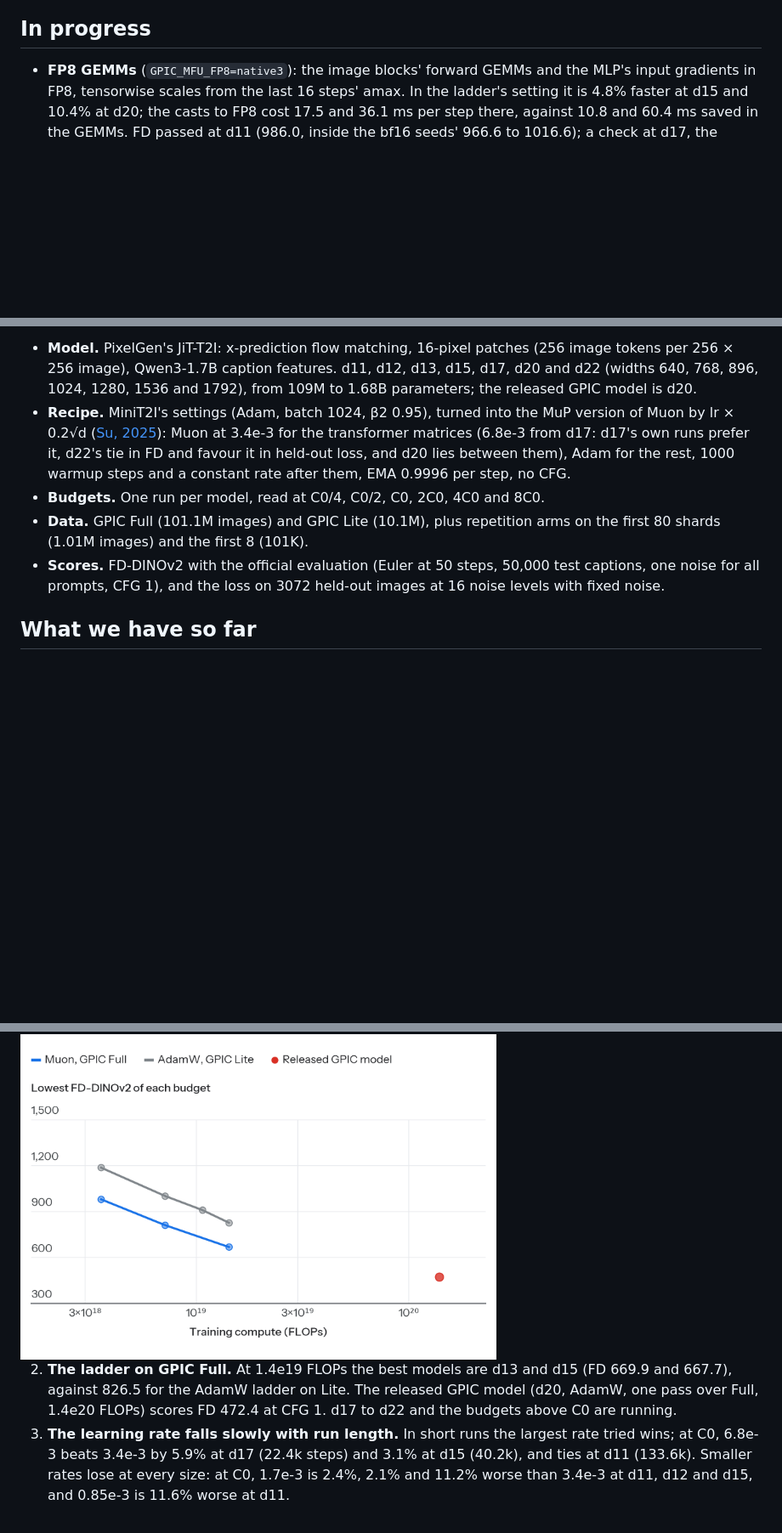
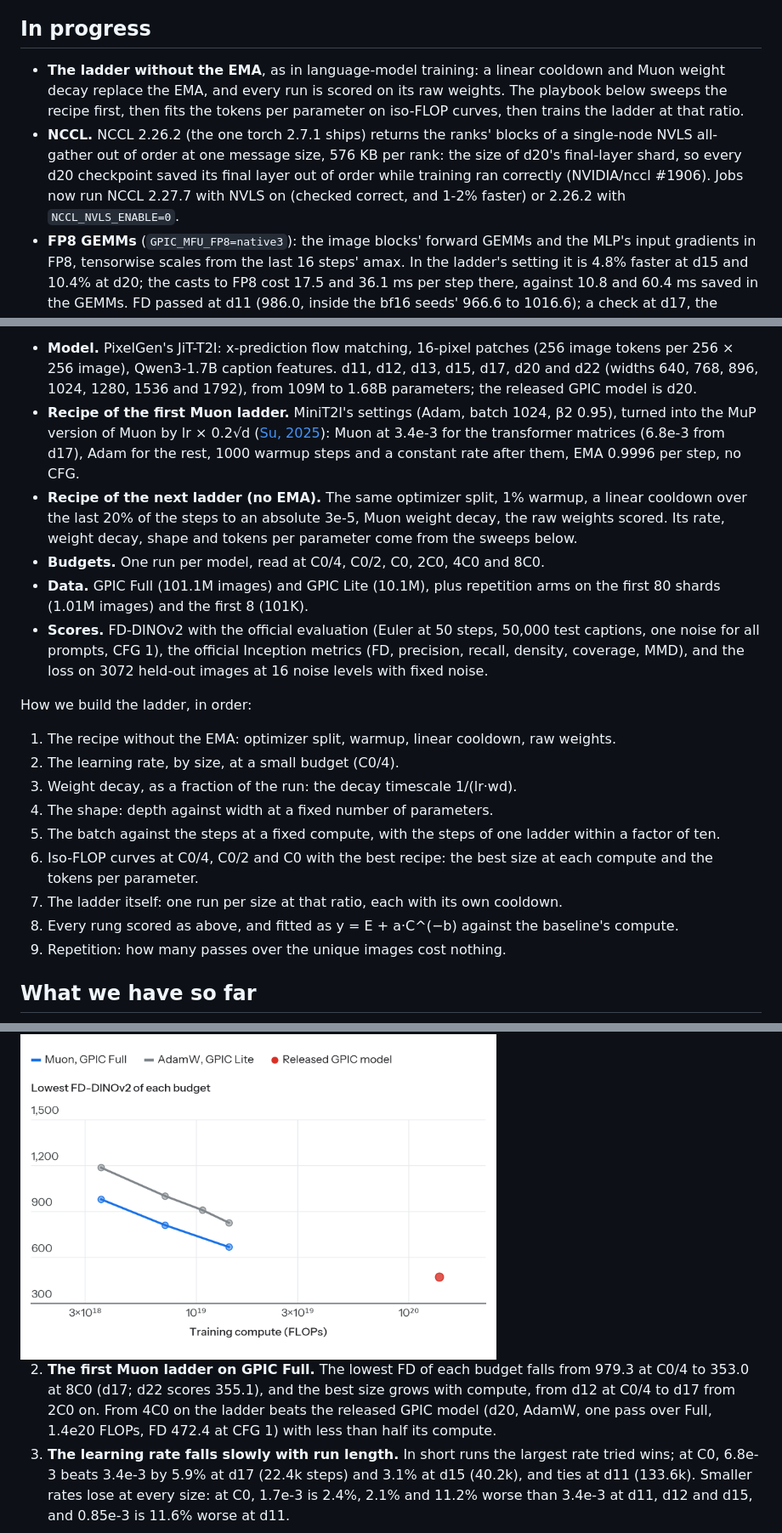
Before and after one commit to wenhaochai/nano-gpic, a Markdown page: README.md, 3 parts joined by grey strips. Shown at 85% size. GitHub-like rendering; blank space fills up the shorter version.

```diff
--- a/README.md
+++ b/README.md
@@ -23,6 +23,8 @@ H100-hours are training time: each model's steps times its mean measured step ti
 
 ## In progress
 
+- **The ladder without the EMA**, as in language-model training: a linear cooldown and Muon weight decay replace the EMA, and every run is scored on its raw weights. The playbook below sweeps the recipe first, then fits the tokens per parameter on iso-FLOP curves, then trains the ladder at that ratio.
+- **NCCL.** NCCL 2.26.2 (the one torch 2.7.1 ships) returns the ranks' blocks of a single-node NVLS all-gather out of order at one message size, 576 KB per rank: the size of d20's final-layer shard, so every d20 checkpoint saved its final layer out of order while training ran correctly (NVIDIA/nccl #1906). Jobs now run NCCL 2.27.7 with NVLS on (checked correct, and 1-2% faster) or 2.26.2 with `NCCL_NVLS_ENABLE=0`.
 - **FP8 GEMMs** (`GPIC_MFU_FP8=native3`): the image blocks' forward GEMMs and the MLP's input gradients in FP8, tensorwise scales from the last 16 steps' amax. In the ladder's setting it is 4.8% faster at d15 and 10.4% at d20; the casts to FP8 cost 17.5 and 36.1 ms per step there, against 10.8 and 60.4 ms saved in the GEMMs. FD passed at d11 (986.0, inside the bf16 seeds' 966.6 to 1016.6); a check at d17, the owner's condition for the ladder, is running. FP8 weight gradients (`native4`) are being retimed after a 1.8x faster transposing cast.
 - **GPU JPEG decoding**: d11 and d12 are bound by the CPU's JPEG decoding. nvJPEG decodes about 84% of the training images in the training step, one step ahead, and the same exact resize runs on them: d11 runs 18% faster (77.2 to 63.1 ms per step), d12 the same, d13 and larger 3% slower. Its FD passed at d11 (984.5). The ladder keeps CPU decoding: d11 is off its critical path. Two bugs were found and fixed on the way: torchvision writes the decoded images on its own CUDA stream without waiting for the caller's, so in a running step it overwrote memory still in use; and a per-image copy loop held Python's lock.
 
@@ -68,10 +70,23 @@ The goal:
 3. Only then test new methods, each against the ladder at the same compute.
 
 - **Model.** PixelGen's JiT-T2I: x-prediction flow matching, 16-pixel patches (256 image tokens per 256 × 256 image), Qwen3-1.7B caption features. d11, d12, d13, d15, d17, d20 and d22 (widths 640, 768, 896, 1024, 1280, 1536 and 1792), from 109M to 1.68B parameters; the released GPIC model is d20.
-- **Recipe.** MiniT2I's settings (Adam, batch 1024, β2 0.95), turned into the MuP version of Muon by lr × 0.2√d ([Su, 2025](https://kexue.fm/archives/11416)): Muon at 3.4e-3 for the transformer matrices (6.8e-3 from d17: d17's own runs prefer it, d22's tie in FD and favour it in held-out loss, and d20 lies between them), Adam for the rest, 1000 warmup steps and a constant rate after them, EMA 0.9996 per step, no CFG.
+- **Recipe of the first Muon ladder.** MiniT2I's settings (Adam, batch 1024, β2 0.95), turned into the MuP version of Muon by lr × 0.2√d ([Su, 2025](https://kexue.fm/archives/11416)): Muon at 3.4e-3 for the transformer matrices (6.8e-3 from d17), Adam for the rest, 1000 warmup steps and a constant rate after them, EMA 0.9996 per step, no CFG.
+- **Recipe of the next ladder (no EMA).** The same optimizer split, 1% warmup, a linear cooldown over the last 20% of the steps to an absolute 3e-5, Muon weight decay, the raw weights scored. Its rate, weight decay, shape and tokens per parameter come from the sweeps below.
 - **Budgets.** One run per model, read at C0/4, C0/2, C0, 2C0, 4C0 and 8C0.
 - **Data.** GPIC Full (101.1M images) and GPIC Lite (10.1M), plus repetition arms on the first 80 shards (1.01M images) and the first 8 (101K).
-- **Scores.** FD-DINOv2 with the official evaluation (Euler at 50 steps, 50,000 test captions, one noise for all prompts, CFG 1), and the loss on 3072 held-out images at 16 noise levels with fixed noise.
+- **Scores.** FD-DINOv2 with the official evaluation (Euler at 50 steps, 50,000 test captions, one noise for all prompts, CFG 1), the official Inception metrics (FD, precision, recall, density, coverage, MMD), and the loss on 3072 held-out images at 16 noise levels with fixed noise.
+
+How we build the ladder, in order:
+
+1. The recipe without the EMA: optimizer split, warmup, linear cooldown, raw weights.
+2. The learning rate, by size, at a small budget (C0/4).
+3. Weight decay, as a fraction of the run: the decay timescale 1/(lr·wd).
+4. The shape: depth against width at a fixed number of parameters.
+5. The batch against the steps at a fixed compute, with the steps of one ladder within a factor of ten.
+6. Iso-FLOP curves at C0/4, C0/2 and C0 with the best recipe: the best size at each compute and the tokens per parameter.
+7. The ladder itself: one run per size at that ratio, each with its own cooldown.
+8. Every rung scored as above, and fitted as y = E + a·C^(−b) against the baseline's compute.
+9. Repetition: how many passes over the unique images cost nothing.
 
 ## What we have so far
 
@@ -85,7 +100,7 @@ Every evaluation of every run, against training compute 6ND. Blue is the main li
 
 <img src="docs/readme/readme_compute.png" width="560" alt="The lowest FD of each budget against training compute">
 
-2. **The ladder on GPIC Full.** At 1.4e19 FLOPs the best models are d13 and d15 (FD 669.9 and 667.7), against 826.5 for the AdamW ladder on Lite. The released GPIC model (d20, AdamW, one pass over Full, 1.4e20 FLOPs) scores FD 472.4 at CFG 1. d17 to d22 and the budgets above C0 are running.
+2. **The first Muon ladder on GPIC Full.** The lowest FD of each budget falls from 979.3 at C0/4 to 353.0 at 8C0 (d17; d22 scores 355.1), and the best size grows with compute, from d12 at C0/4 to d17 from 2C0 on. From 4C0 on the ladder beats the released GPIC model (d20, AdamW, one pass over Full, 1.4e20 FLOPs, FD 472.4 at CFG 1) with less than half its compute.
 3. **The learning rate falls slowly with run length.** In short runs the largest rate tried wins; at C0, 6.8e-3 beats 3.4e-3 by 5.9% at d17 (22.4k steps) and 3.1% at d15 (40.2k), and ties at d11 (133.6k). Smaller rates lose at every size: at C0, 1.7e-3 is 2.4%, 2.1% and 11.2% worse than 3.4e-3 at d11, d12 and d15, and 0.85e-3 is 11.6% worse at d11.
 
 <img src="docs/readme/readme_ema_lag.png" width="560" alt="EMA over raw held-out loss against the EMA's share of the initial weights">
```
Also changed, not shown: other parts of README.md (+11 -4 lines), docs/readme/readme_noema.png (added), 1 other file.
